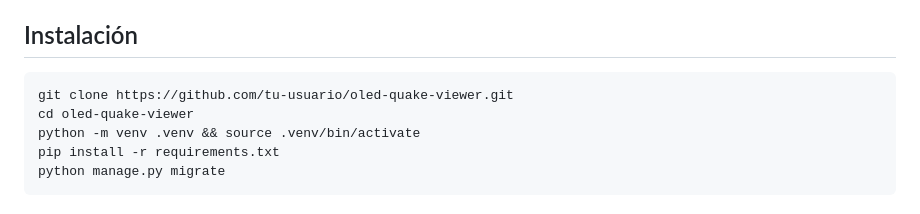
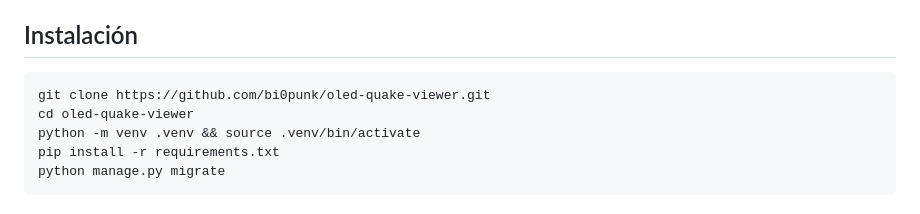
Before and after one commit to bi0punk/oled-quake-viewer, a Markdown page: README.md, the part around one of its changes. Rendered like a GitHub page.

Commit message:
docs: corregir URLs de tu-usuario a bi0punk en README

````diff
--- a/README.md
+++ b/README.md
@@ -67,7 +67,7 @@ oled-quake-viewer/
 ## Instalación
 
 ```bash
-git clone https://github.com/tu-usuario/oled-quake-viewer.git
+git clone https://github.com/bi0punk/oled-quake-viewer.git
 cd oled-quake-viewer
 python -m venv .venv && source .venv/bin/activate
 pip install -r requirements.txt
````
Also changed, not shown: other parts of README.md (+1 -1 lines).
